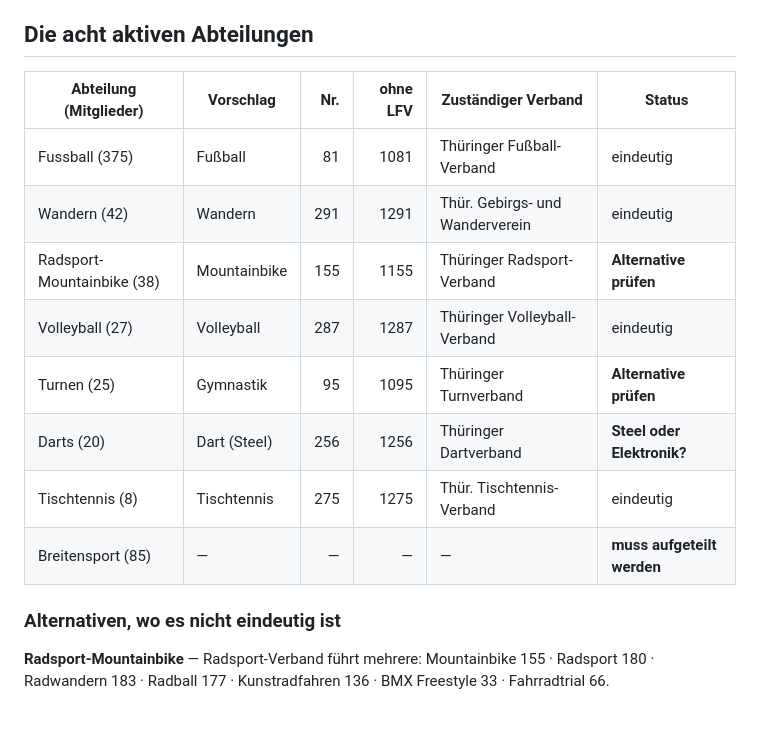
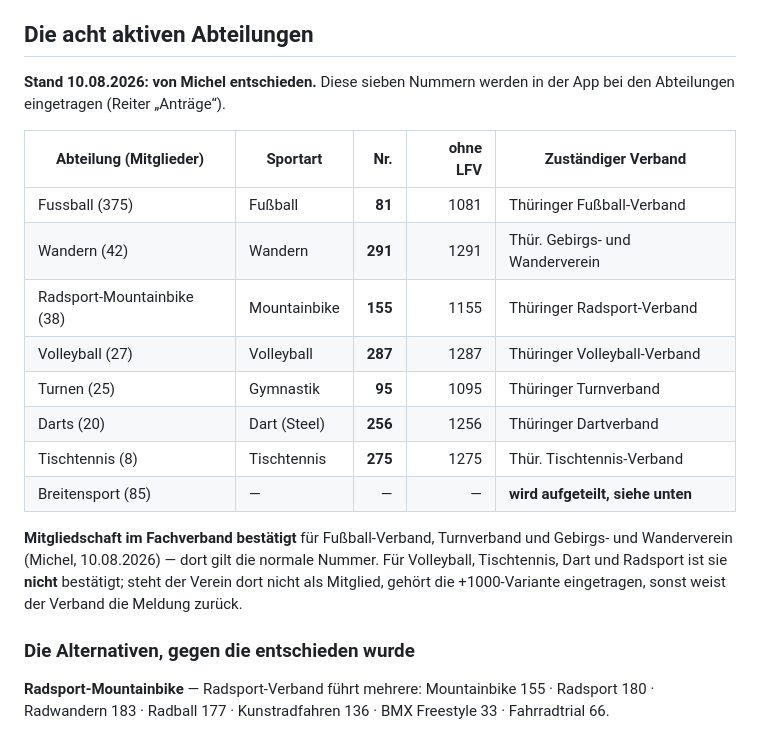
Before and after one commit to sc1911heiligenstadt/vereinsverwaltung, a Markdown page: docs/lsb-sportarten-zuordnung.md, the part around the change. GitHub-like rendering.

Commit message:
LSB-Zuordnung: Darts 256 (Steel), Mountainbike 155
Michels Entscheidung vom 10.08.2026 in der Vorschlagsliste
festgehalten. Damit sind alle sieben Abteilungen mit einer
Sportartennummer belegt; offen bleibt nur, in welchen Fachverbaenden
der Verein Mitglied ist -- bestaetigt sind Fussball-Verband,
Turnverband und Gebirgs- und Wanderverein.

```diff
--- a/docs/lsb-sportarten-zuordnung.md
+++ b/docs/lsb-sportarten-zuordnung.md
@@ -14,18 +14,28 @@ gemeldet werden, in dem der Verein Mitglied ist.
 
 ## Die acht aktiven Abteilungen
 
-| Abteilung (Mitglieder) | Vorschlag | Nr. | ohne LFV | Zuständiger Verband | Status |
-|---|---|---:|---:|---|---|
-| Fussball (375) | Fußball | 81 | 1081 | Thüringer Fußball-Verband | eindeutig |
-| Wandern (42) | Wandern | 291 | 1291 | Thür. Gebirgs- und Wanderverein | eindeutig |
-| Radsport-Mountainbike (38) | Mountainbike | 155 | 1155 | Thüringer Radsport-Verband | **Alternative prüfen** |
-| Volleyball (27) | Volleyball | 287 | 1287 | Thüringer Volleyball-Verband | eindeutig |
-| Turnen (25) | Gymnastik | 95 | 1095 | Thüringer Turnverband | **Alternative prüfen** |
-| Darts (20) | Dart (Steel) | 256 | 1256 | Thüringer Dartverband | **Steel oder Elektronik?** |
-| Tischtennis (8) | Tischtennis | 275 | 1275 | Thür. Tischtennis-Verband | eindeutig |
-| Breitensport (85) | — | — | — | — | **muss aufgeteilt werden** |
+**Stand 10.08.2026: von Michel entschieden.** Diese sieben Nummern
+werden in der App bei den Abteilungen eingetragen (Reiter „Anträge“).
 
-### Alternativen, wo es nicht eindeutig ist
+| Abteilung (Mitglieder) | Sportart | Nr. | ohne LFV | Zuständiger Verband |
+|---|---|---:|---:|---|
+| Fussball (375) | Fußball | **81** | 1081 | Thüringer Fußball-Verband |
+| Wandern (42) | Wandern | **291** | 1291 | Thür. Gebirgs- und Wanderverein |
+| Radsport-Mountainbike (38) | Mountainbike | **155** | 1155 | Thüringer Radsport-Verband |
+| Volleyball (27) | Volleyball | **287** | 1287 | Thüringer Volleyball-Verband |
+| Turnen (25) | Gymnastik | **95** | 1095 | Thüringer Turnverband |
+| Darts (20) | Dart (Steel) | **256** | 1256 | Thüringer Dartverband |
+| Tischtennis (8) | Tischtennis | **275** | 1275 | Thür. Tischtennis-Verband |
+| Breitensport (85) | — | — | — | **wird aufgeteilt, siehe unten** |
+
+**Mitgliedschaft im Fachverband bestätigt** für Fußball-Verband,
+Turnverband und Gebirgs- und Wanderverein (Michel, 10.08.2026) — dort
+gilt die normale Nummer. Für Volleyball, Tischtennis, Dart und Radsport
+ist sie **nicht** bestätigt; steht der Verein dort nicht als Mitglied,
+gehört die +1000-Variante eingetragen, sonst weist der Verband die
+Meldung zurück.
+
+### Die Alternativen, gegen die entschieden wurde
 
 **Radsport-Mountainbike** — Radsport-Verband führt mehrere:
 Mountainbike 155 · Radsport 180 · Radwandern 183 · Radball 177 ·
```
